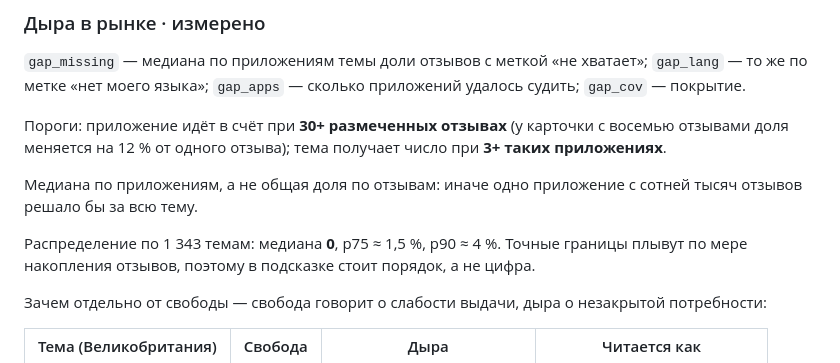
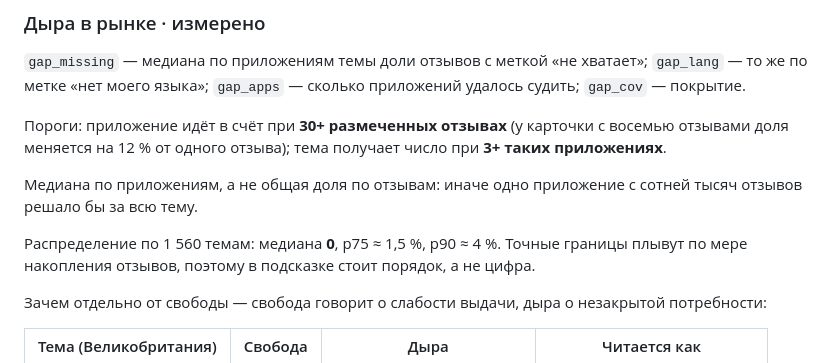
Before and after one commit to addtraff/app-finder, a Markdown page: docs/specifikaciya.md, the part around the change. Drawn GitHub-style.

```diff
--- a/docs/specifikaciya.md
+++ b/docs/specifikaciya.md
@@ -452,7 +452,7 @@ appradar2/3      отчёты, ничего не пересчитывают
 Медиана по приложениям, а не общая доля по отзывам: иначе одно приложение с сотней тысяч
 отзывов решало бы за всю тему.
 
-Распределение по 1 343 темам: медиана **0**, p75 ≈ 1,5 %, p90 ≈ 4 %. Точные
+Распределение по 1 560 темам: медиана **0**, p75 ≈ 1,5 %, p90 ≈ 4 %. Точные
 границы плывут по мере накопления отзывов, поэтому в подсказке стоит порядок, а не цифра.
 
 Зачем отдельно от свободы — свобода говорит о слабости выдачи, дыра о незакрытой потребности:
```
Also changed, not shown: docs/kak-ustroen-radar.md (+1 -1 lines).
